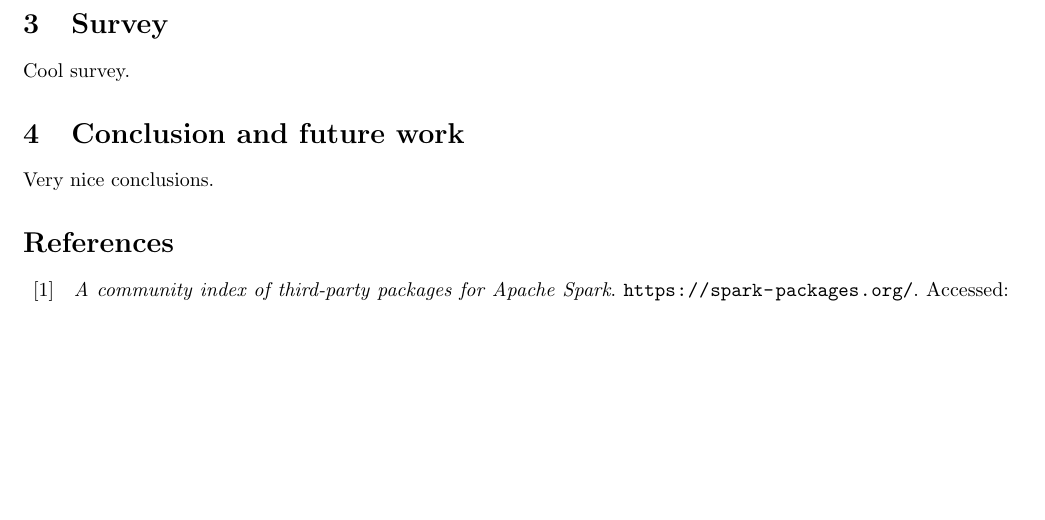
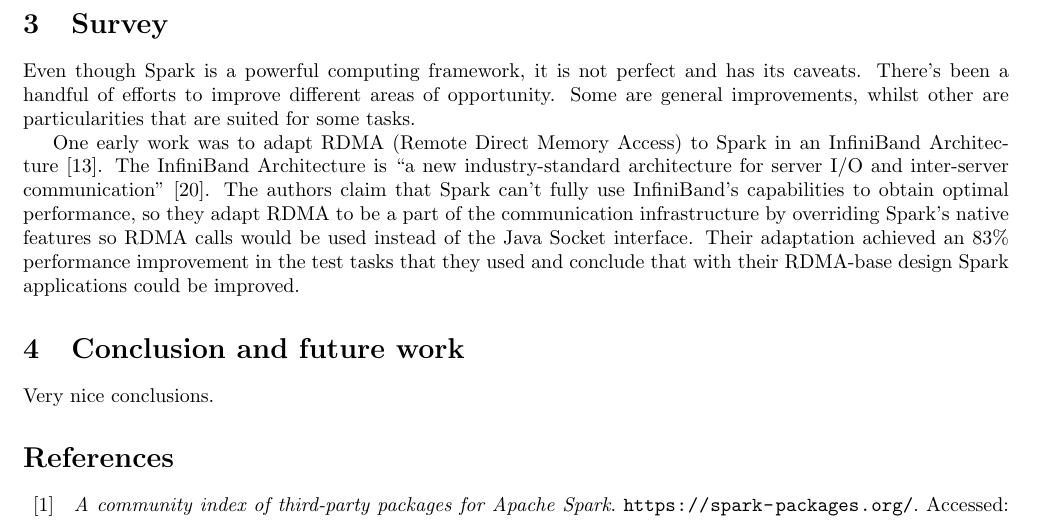
Before and after one commit to mariobecerra/advanced_operating_systems_survey, a LaTeX paper (survey_mbc.tex): part of page 2 of 3, cut so that both start at the same text, the shorter picture padded with empty space. Compiled offline with pdfLaTeX.

Commit message:
RDMA paper described

```diff
--- a/survey_mbc.tex
+++ b/survey_mbc.tex
@@ -44,7 +44,10 @@
 
 \section{Survey}
 
-Cool survey.
+Even though Spark is a powerful computing framework, it is not perfect and has its caveats. There's been a handful of efforts to improve different areas of opportunity. Some are general improvements, whilst other are particularities that are suited for some tasks.
+
+One early work was to adapt RDMA (Remote Direct Memory Access) to Spark in an InfiniBand Architecture \cite{Lu2014}. The InfiniBand Architecture is ``a new industry-standard architecture for server I/O and inter-server communication'' \cite{pfister2001introduction}. The authors claim that Spark can't fully use InfiniBand's capabilities to obtain optimal performance, so they adapt RDMA to be a part of the communication infrastructure by overriding Spark's native features so RDMA calls would be used instead of the Java Socket interface. Their adaptation achieved an 83\% performance improvement in the test tasks that they used and conclude that with their RDMA-base design Spark applications could be improved.
+
 
 \section{Conclusion and future work}
 
```
